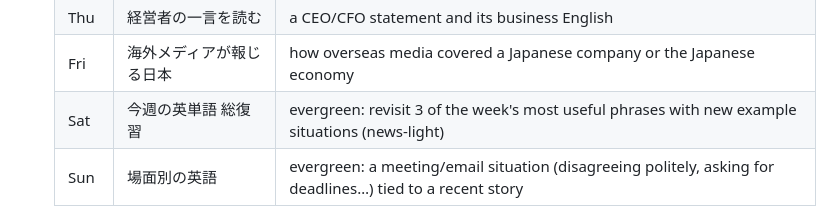
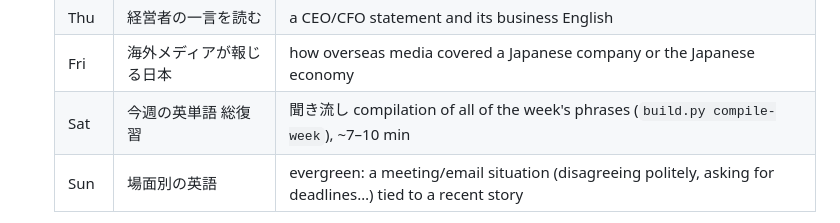
Before and after one commit to mametarou0510mame-coder/business-english-brief, a Markdown page: CLAUDE.md, the part around the change. Drawn GitHub-style.

Commit message:
CLAUDE.md: Saturday is the listening compilation
Co-Authored-By: Claude Opus 5.5 <noreply@anthropic.com>
Claude-Session: https://claude.ai/code/session_01UPQSFg7w3QcdomZe522LUU

```diff
--- a/CLAUDE.md
+++ b/CLAUDE.md
@@ -33,7 +33,7 @@ Format spec: `docs/FORMAT.md`. Engine: `engine/`. State: `state/published.json`,
    | Wed | テックとAI | technology / AI business move |
    | Thu | 経営者の一言を読む | a CEO/CFO statement and its business English |
    | Fri | 海外メディアが報じる日本 | how overseas media covered a Japanese company or the Japanese economy |
-   | Sat | 今週の英単語 総復習 | evergreen: revisit 3 of the week's most useful phrases with new example situations (news-light) |
+   | Sat | 今週の英単語 総復習 | 聞き流し compilation of all of the week's phrases (`build.py compile-week`), ~7–10 min |
    | Sun | 場面別の英語 | evergreen: a meeting/email situation (disagreeing politely, asking for deadlines…) tied to a recent story |
 
    Prefer stories that stay relevant for a week (structural moves, not hour-by-hour market moves).
```
